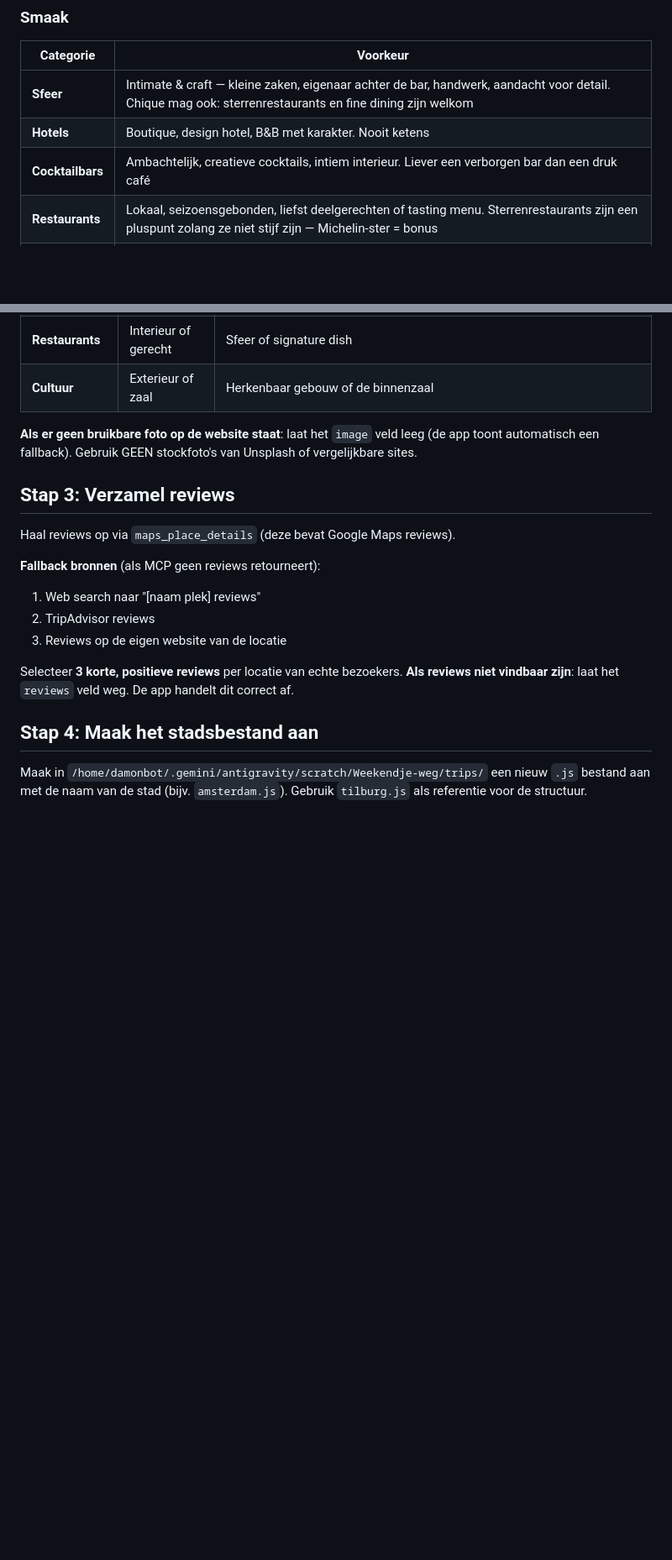
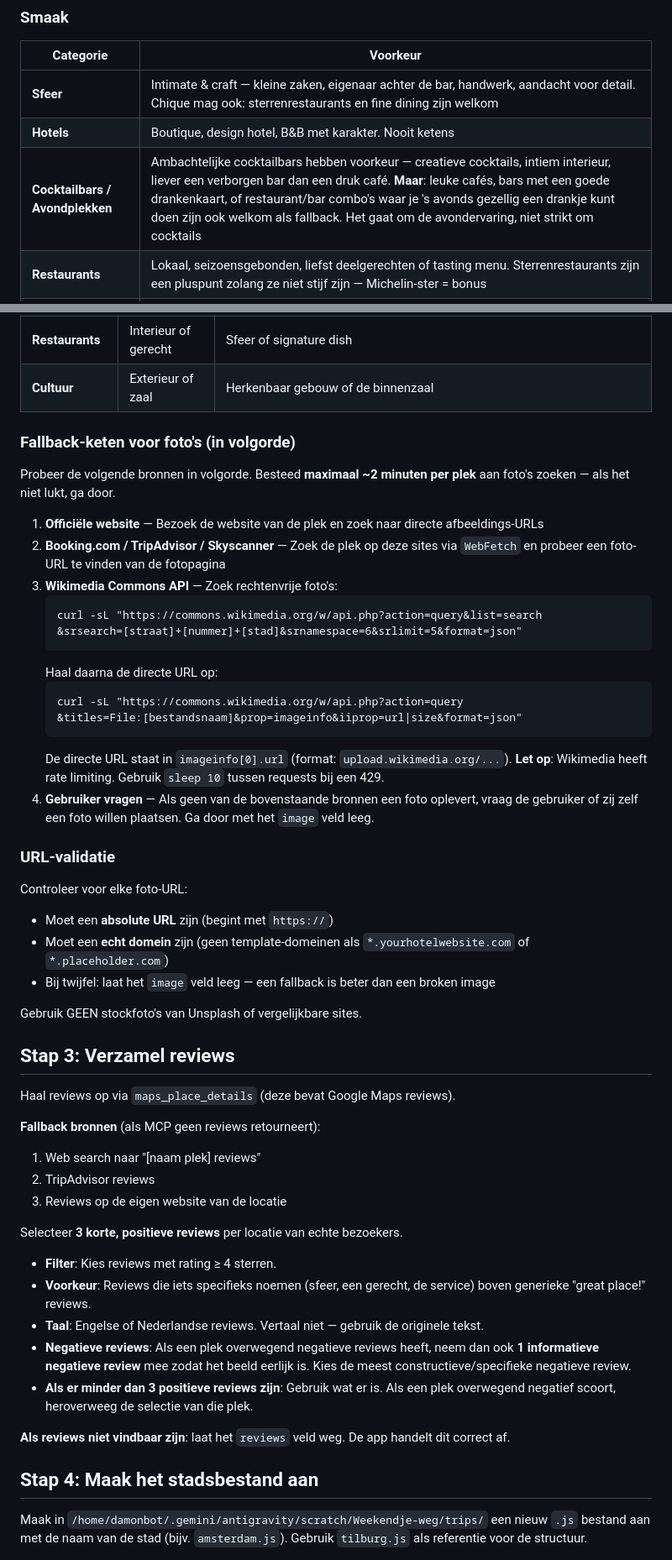
Before and after one commit to Silpher9/Weekendje-weg, a Markdown page: .agents/workflows/nieuwe-stad.md, 2 parts joined by grey strips. Shown at 84% size. GitHub-like rendering; blank space fills up the shorter version.

````diff
--- a/.agents/workflows/nieuwe-stad.md
+++ b/.agents/workflows/nieuwe-stad.md
@@ -16,7 +16,7 @@ Gebruik deze workflow ALTIJD wanneer de gebruiker vraagt om een nieuwe stad te o
 |-----------|----------|
 | **Sfeer** | Intimate & craft — kleine zaken, eigenaar achter de bar, handwerk, aandacht voor detail. Chique mag ook: sterrenrestaurants en fine dining zijn welkom |
 | **Hotels** | Boutique, design hotel, B&B met karakter. Nooit ketens |
-| **Cocktailbars** | Ambachtelijk, creatieve cocktails, intiem interieur. Liever een verborgen bar dan een druk café |
+| **Cocktailbars / Avondplekken** | Ambachtelijke cocktailbars hebben voorkeur — creatieve cocktails, intiem interieur, liever een verborgen bar dan een druk café. **Maar**: leuke cafés, bars met een goede drankenkaart, of restaurant/bar combo's waar je 's avonds gezellig een drankje kunt doen zijn ook welkom als fallback. Het gaat om de avondervaring, niet strikt om cocktails |
 | **Restaurants** | Lokaal, seizoensgebonden, liefst deelgerechten of tasting menu. Sterrenrestaurants zijn een pluspunt zolang ze niet stijf zijn — Michelin-ster = bonus |
 | **Cultuur** | Prioriteit: **1. Filmtheaters** (arthouse), **2. Musea** (kunst/design/fotografie), **3. Theater** (kleinschalig, nieuw talent). Zie ook de uitschietersregel hieronder |
 | **Budget** | Middenklasse met uitschieters — €€ als basis, €€€ voor iets speciaals |
@@ -107,7 +121,34 @@ Bezoek de officiële websites van de gevonden plekken en zoek naar echte foto's.
 | **Restaurants** | Interieur of gerecht | Sfeer of signature dish |
 | **Cultuur** | Exterieur of zaal | Herkenbaar gebouw of de binnenzaal |
 
-**Als er geen bruikbare foto op de website staat**: laat het `image` veld leeg (de app toont automatisch een fallback). Gebruik GEEN stockfoto's van Unsplash of vergelijkbare sites.
+### Fallback-keten voor foto's (in volgorde)
+
+Probeer de volgende bronnen in volgorde. Besteed **maximaal ~2 minuten per plek** aan foto's zoeken — als het niet lukt, ga door.
+
+1. **Officiële website** — Bezoek de website van de plek en zoek naar directe afbeeldings-URLs
+2. **Booking.com / TripAdvisor / Skyscanner** — Zoek de plek op deze sites via `WebFetch` en probeer een foto-URL te vinden van de fotopagina
+3. **Wikimedia Commons API** — Zoek rechtenvrije foto's:
+   ```
+   curl -sL "https://commons.wikimedia.org/w/api.php?action=query&list=search
+   &srsearch=[straat]+[nummer]+[stad]&srnamespace=6&srlimit=5&format=json"
+   ```
+   Haal daarna de directe URL op:
+   ```
+   curl -sL "https://commons.wikimedia.org/w/api.php?action=query
+   &titles=File:[bestandsnaam]&prop=imageinfo&iiprop=url|size&format=json"
+   ```
+   De directe URL staat in `imageinfo[0].url` (format: `upload.wikimedia.org/...`).
+   **Let op**: Wikimedia heeft rate limiting. Gebruik `sleep 10` tussen requests bij een 429.
+4. **Gebruiker vragen** — Als geen van de bovenstaande bronnen een foto oplevert, vraag de gebruiker of zij zelf een foto willen plaatsen. Ga door met het `image` veld leeg.
+
+### URL-validatie
+
+Controleer voor elke foto-URL:
+- Moet een **absolute URL** zijn (begint met `https://`)
+- Moet een **echt domein** zijn (geen template-domeinen als `*.yourhotelwebsite.com` of `*.placeholder.com`)
+- Bij twijfel: laat het `image` veld leeg — een fallback is beter dan een broken image
+
+Gebruik GEEN stockfoto's van Unsplash of vergelijkbare sites.
 
 ## Stap 3: Verzamel reviews
 
@@ -118,7 +159,15 @@ Haal reviews op via `maps_place_details` (deze bevat Google Maps reviews).
 2. TripAdvisor reviews
 3. Reviews op de eigen website van de locatie
 
-Selecteer **3 korte, positieve reviews** per locatie van echte bezoekers. **Als reviews niet vindbaar zijn**: laat het `reviews` veld weg. De app handelt dit correct af.
+Selecteer **3 korte, positieve reviews** per locatie van echte bezoekers.
+
+- **Filter**: Kies reviews met rating ≥ 4 sterren.
+- **Voorkeur**: Reviews die iets specifieks noemen (sfeer, een gerecht, de service) boven generieke "great place!" reviews.
+- **Taal**: Engelse of Nederlandse reviews. Vertaal niet — gebruik de originele tekst.
+- **Negatieve reviews**: Als een plek overwegend negatieve reviews heeft, neem dan ook **1 informatieve negatieve review** mee zodat het beeld eerlijk is. Kies de meest constructieve/specifieke negatieve review.
+- **Als er minder dan 3 positieve reviews zijn**: Gebruik wat er is. Als een plek overwegend negatief scoort, heroverweeg de selectie van die plek.
+
+**Als reviews niet vindbaar zijn**: laat het `reviews` veld weg. De app handelt dit correct af.
 
 ## Stap 4: Maak het stadsbestand aan
 
````
Also changed, not shown: other parts of .agents/workflows/nieuwe-stad.md (+40 -6 lines).
